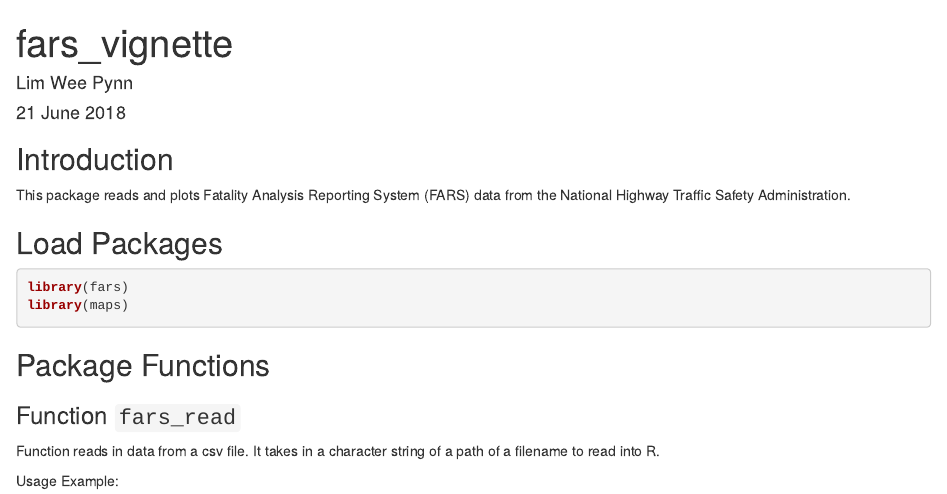
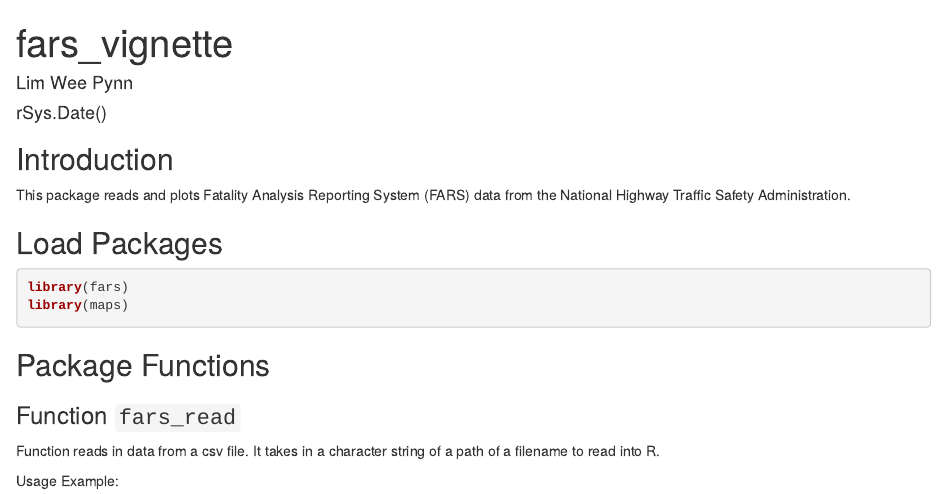
Before and after one commit to weepynn/fars, an R Markdown document (vignettes/fars_vignette.Rmd): the page in a window 1100 px wide, from its top. Rendered offline with R 4.5, knitr and Pandoc, with nearby package versions.

Commit message:
Update fars_vignette.Rmd

```diff
--- a/vignettes/fars_vignette.Rmd
+++ b/vignettes/fars_vignette.Rmd
@@ -1,7 +1,7 @@
 ---
 title: "fars_vignette"
 author: "Lim Wee Pynn"
-date: "21 June 2018"
+date: "rSys.Date()"
 output:
   html_document: default
   rmarkdown::html_vignette: default
```
